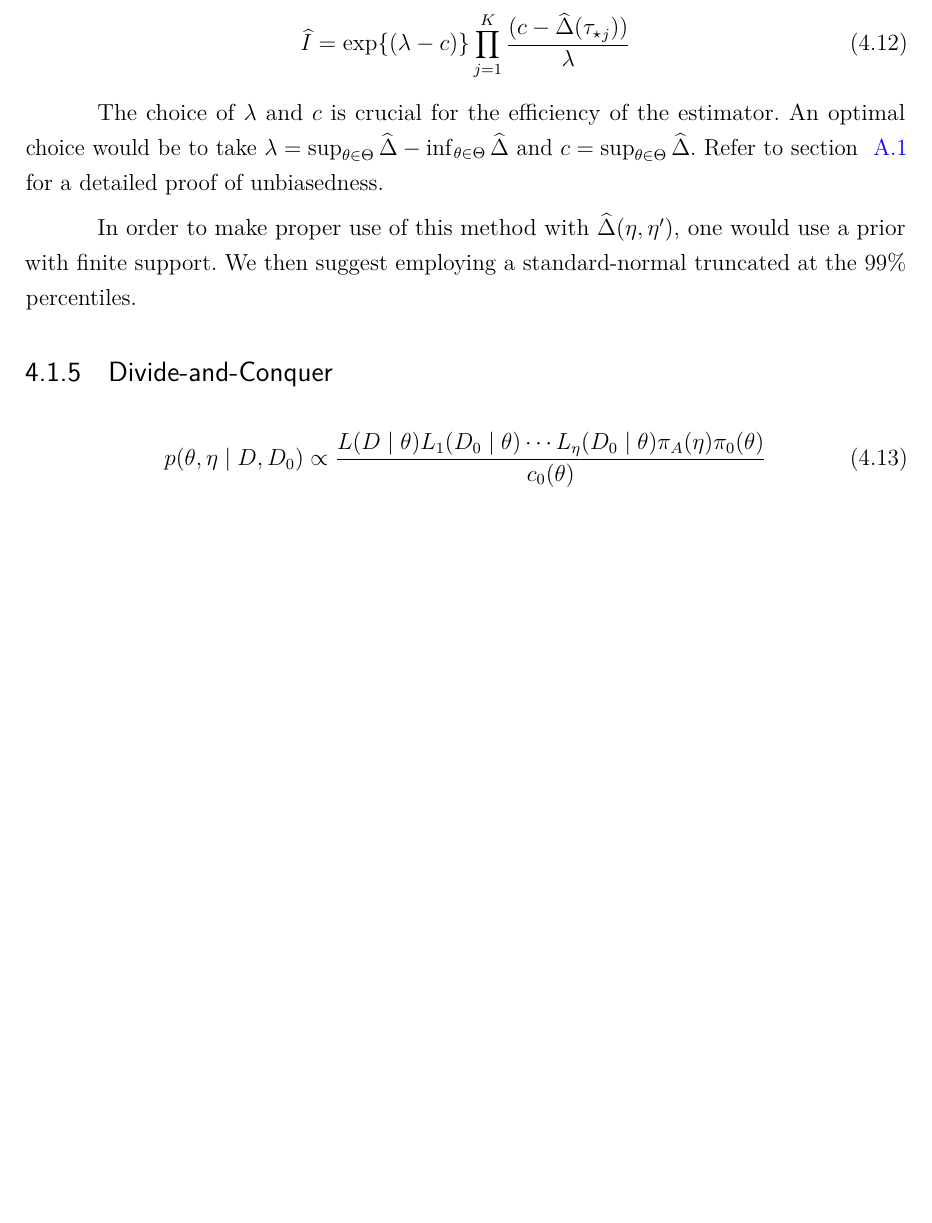
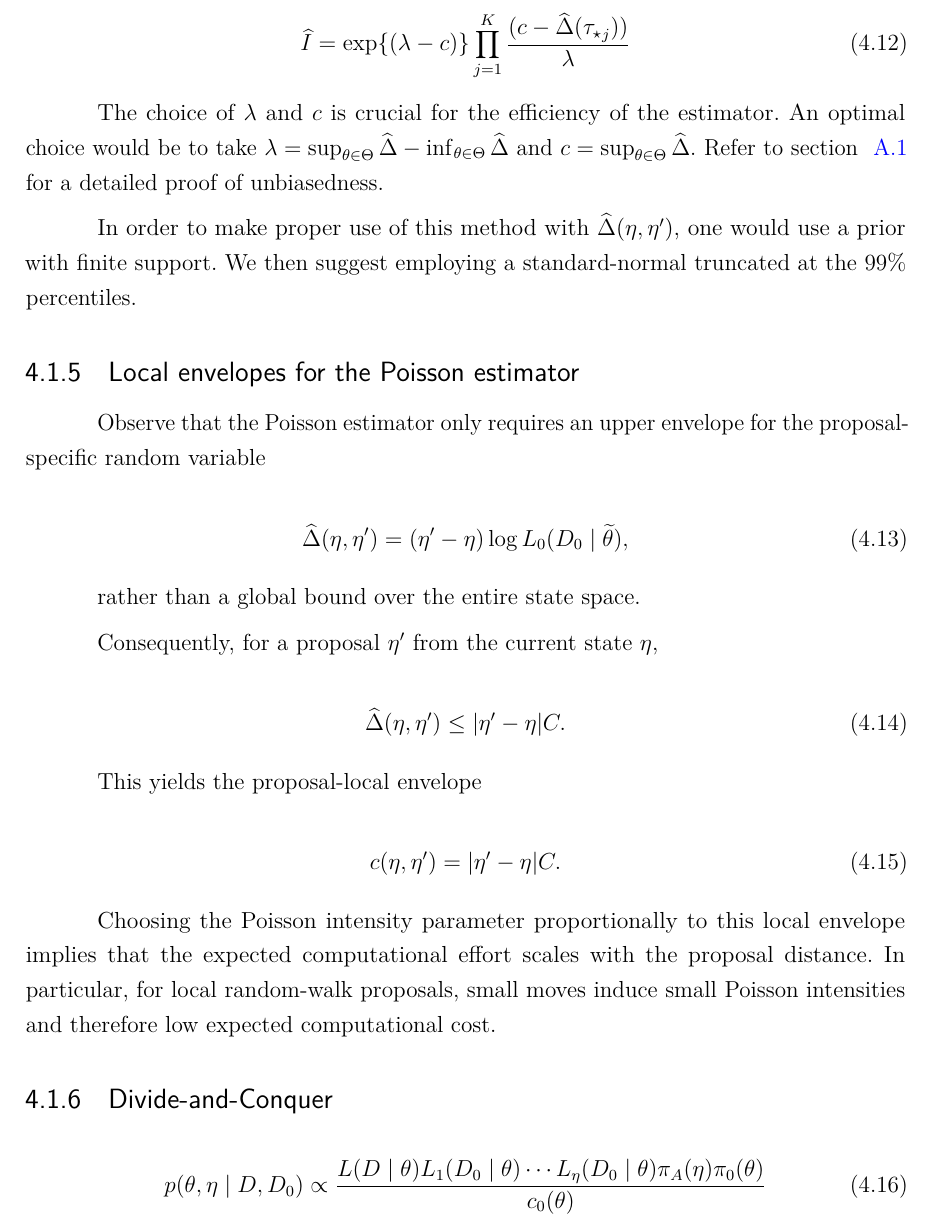
Before and after one commit to adamesalles/npp-msc-thesis, a LaTeX thesis (thesis/main.tex, which reads thesis/chapters/04_exact.tex): part of page 22 of 36 before the commit and part of page 22 of 37 after it, cut so that both start at the same text, the shorter picture padded with empty space. Compiled offline with pdfLaTeX.

Commit message:
Add local envelope discussion (fr)

```diff
--- a/thesis/chapters/04_exact.tex
+++ b/thesis/chapters/04_exact.tex
@@ -99,6 +99,64 @@ The choice of $\lambda$ and $c$ is crucial for the efficiency of the estimator.
 In order to make proper use of this method with $\widehat{\Delta}(\eta, \eta')$, one would use a prior with finite support.
 We then suggest employing a standard-normal truncated at the 99\% percentiles.
 
+\subsection{Local envelopes for the Poisson estimator}
+
+Observe that the Poisson estimator only requires an upper envelope for the proposal-specific random variable
+
+\begin{equation}
+  \widehat\Delta(\eta,\eta') = (\eta'-\eta)\log L_0(D_0\mid\widetilde\theta),
+\end{equation}
+
+rather than a global bound over the entire state space.
+
+% For Gaussian historical likelihoods with known covariance matrix $\Sigma$,
+
+% \begin{equation}
+% \log L_0(D_0\mid\theta)
+% =
+% C
+% -
+% \frac N2
+% (\theta-\bar d)^T\Sigma^{-1}(\theta-\bar d),
+% \end{equation}
+
+% where
+
+% \begin{equation}
+% C
+% =
+% -\frac{Nd}{2}\log(2\pi)
+% -\frac N2\log|\Sigma|
+% -\frac N2\operatorname{tr}(\Sigma^{-1}S),
+% \end{equation}
+
+% and therefore
+
+% \begin{equation}
+% \sup_{\theta\in\Theta}
+% \log L_0(D_0\mid\theta)
+% =
+% C.
+% \end{equation}
+
+Consequently, for a proposal $\eta'$ from the current state $\eta$,
+
+\begin{equation}
+\widehat\Delta(\eta,\eta')
+\le
+|\eta'-\eta|C.
+\end{equation}
+
+This yields the proposal-local envelope
+
+\begin{equation}
+c(\eta,\eta')
+=
+|\eta'-\eta|C.
+\end{equation}
+
+Choosing the Poisson intensity parameter proportionally to this local envelope implies that the expected computational effort scales with the proposal distance. In particular, for local random-walk proposals, small moves induce small Poisson intensities and therefore low expected computational cost.
+
 \subsection{Divide-and-Conquer}
 
 \begin{equation}
```
Also changed, not shown: thesis/chapters/05_experiments.tex (+2 -0 lines).
